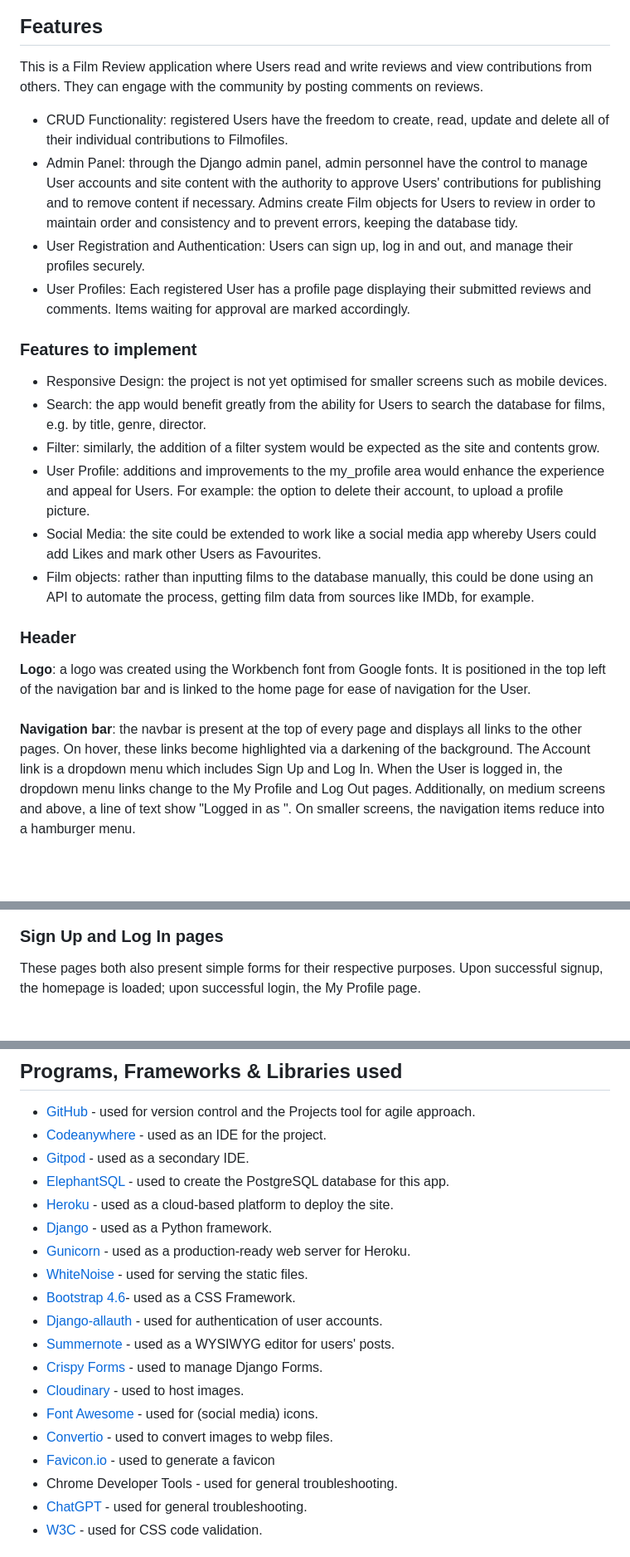
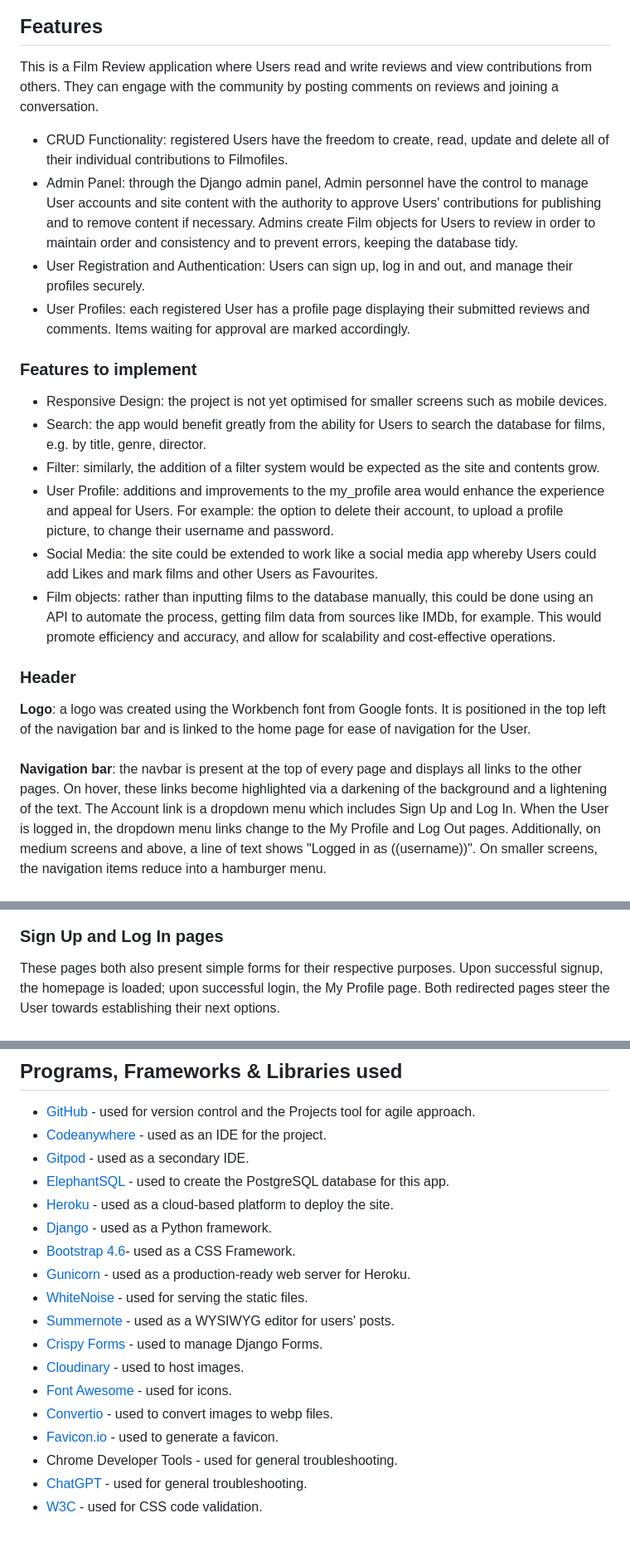
Before and after one commit to jillusc/Filmofiles, a Markdown page: README.md, 3 parts joined by grey strips. Shown at 83% size. Drawn GitHub-style; blank space fills up the shorter version.

Commit message:
Tidied up README

```diff
--- a/README.md
+++ b/README.md
@@ -123,27 +128,27 @@ The database schema are illustrated by the ERD diagram below:<br><br>
 
 ## Features
 
-This is a Film Review application where Users read and write reviews and view contributions from others. They can engage with the community by posting comments on reviews.
+This is a Film Review application where Users read and write reviews and view contributions from others. They can engage with the community by posting comments on reviews and joining a conversation.
 
 - CRUD Functionality: registered Users have the freedom to create, read, update and delete all of their individual contributions to Filmofiles.
-- Admin Panel: through the Django admin panel, admin personnel have the control to manage User accounts and site content with the authority to approve Users' contributions for publishing and to remove content if necessary. Admins create Film objects for Users to review in order to maintain order and consistency and to prevent errors, keeping the database tidy.
+- Admin Panel: through the Django admin panel, Admin personnel have the control to manage User accounts and site content with the authority to approve Users' contributions for publishing and to remove content if necessary. Admins create Film objects for Users to review in order to maintain order and consistency and to prevent errors, keeping the database tidy.
 - User Registration and Authentication: Users can sign up, log in and out, and manage their profiles securely.
-- User Profiles: Each registered User has a profile page displaying their submitted reviews and comments. Items waiting for approval are marked accordingly.
+- User Profiles: each registered User has a profile page displaying their submitted reviews and comments. Items waiting for approval are marked accordingly.
 
 ### Features to implement
 
 - Responsive Design: the project is not yet optimised for smaller screens such as mobile devices.
 - Search: the app would benefit greatly from the ability for Users to search the database for films, e.g. by title, genre, director.
 - Filter: similarly, the addition of a filter system would be expected as the site and contents grow.
-- User Profile: additions and improvements to the my_profile area would enhance the experience and appeal for Users. For example: the option to delete their account, to upload a profile picture.
-- Social Media: the site could be extended to work like a social media app whereby Users could add Likes and mark other Users as Favourites.
-- Film objects: rather than inputting films to the database manually, this could be done using an API to automate the process, getting film data from sources like IMDb, for example.
+- User Profile: additions and improvements to the my_profile area would enhance the experience and appeal for Users. For example: the option to delete their account, to upload a profile picture, to change their username and password.
+- Social Media: the site could be extended to work like a social media app whereby Users could add Likes and mark films and other Users as Favourites.
+- Film objects: rather than inputting films to the database manually, this could be done using an API to automate the process, getting film data from sources like IMDb, for example. This would promote efficiency and accuracy, and allow for scalability and cost-effective operations.
 
 
 ### Header
 
 <strong>Logo</strong>: a logo was created using the Workbench font from Google fonts. It is positioned in the top left of the navigation bar and is linked to the home page for ease of navigation for the User.<br><br>
-<strong>Navigation bar</strong>: the navbar is present at the top of every page and displays all links to the other pages. On hover, these links become highlighted via a darkening of the background. The Account link is a dropdown menu which includes Sign Up and Log In. When the User is logged in, the dropdown menu links change to the My Profile and Log Out pages. Additionally, on medium screens and above, a line of text show "Logged in as <username>". On smaller screens, the navigation items reduce into a hamburger menu.<br><br>
+<strong>Navigation bar</strong>: the navbar is present at the top of every page and displays all links to the other pages. On hover, these links become highlighted via a darkening of the background and a lightening of the text. The Account link is a dropdown menu which includes Sign Up and Log In. When the User is logged in, the dropdown menu links change to the My Profile and Log Out pages. Additionally, on medium screens and above, a line of text shows "Logged in as ((username))". On smaller screens, the navigation items reduce into a hamburger menu.<br><br>
 <img src="README%20images/logo-nav-items.png">&nbsp;<img src="README%20images/navbar-logged-in.png">
 
 ### Footer
@@ -169,7 +174,7 @@ This page presents a form in which Users can enter their review for submission.
 
 ### Sign Up and Log In pages
 
-These pages both also present simple forms for their respective purposes. Upon successful signup, the homepage is loaded; upon successful login, the My Profile page.<br><br>
+These pages both also present simple forms for their respective purposes. Upon successful signup, the homepage is loaded; upon successful login, the My Profile page. Both redirected pages steer the User towards establishing their next options.<br><br>
 <img src="README%20images/page-sign_up.png">&nbsp;&nbsp;<img src="README%20images/page-log_in.png">
 
 ### My Profile page
@@ -305,16 +310,15 @@ iv) Verify and delete any existing Postgres database add-on to avoid unnecessary
 - [ElephantSQL](https://www.elephantsql.com) - used to create the PostgreSQL database for this app.
 - [Heroku](https://dashboard.heroku.com/login) - used as a cloud-based platform to deploy the site.
 - [Django](https://www.djangoproject.com) - used as a Python framework.
+- [Bootstrap 4.6](https://getbootstrap.com/docs/4.6/getting-started/introduction)- used as a CSS Framework.
 - [Gunicorn](https://gunicorn.org) - used as a production-ready web server for Heroku.
 - [WhiteNoise](https://whitenoise.readthedocs.io/en/stable/django.html) - used for serving the static files.
-- [Bootstrap 4.6](https://getbootstrap.com/docs/4.6/getting-started/introduction)- used as a CSS Framework.
-- [Django-allauth](https://allauth.org) - used for authentication of user accounts.
 - [Summernote](https://summernote.org) - used as a WYSIWYG editor for users' posts.
 - [Crispy Forms](https://django-crispy-forms.readthedocs.io/en/latest) - used to manage Django Forms.
 - [Cloudinary](https://cloudinary.com) - used to host images.
-- [Font Awesome](https://fontawesome.com) - used for (social media) icons.
+- [Font Awesome](https://fontawesome.com) - used for icons.
 - [Convertio](https://) - used to convert images to webp files.
-- [Favicon.io](https://favicon.io/favicon-converter/) - used to generate a favicon
+- [Favicon.io](https://favicon.io/favicon-converter/) - used to generate a favicon.
 - Chrome Developer Tools - used for general troubleshooting.
 - [ChatGPT](https://chat.openai.com) - used for general troubleshooting.
 - [W3C](https://www.w3.org) - used for CSS code validation.
```
Also changed, not shown: other parts of README.md (+48 -43 lines).
